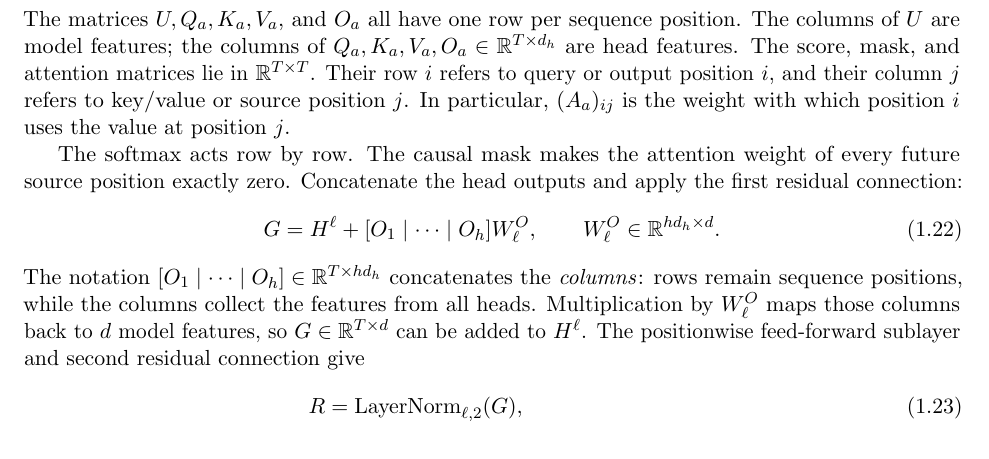
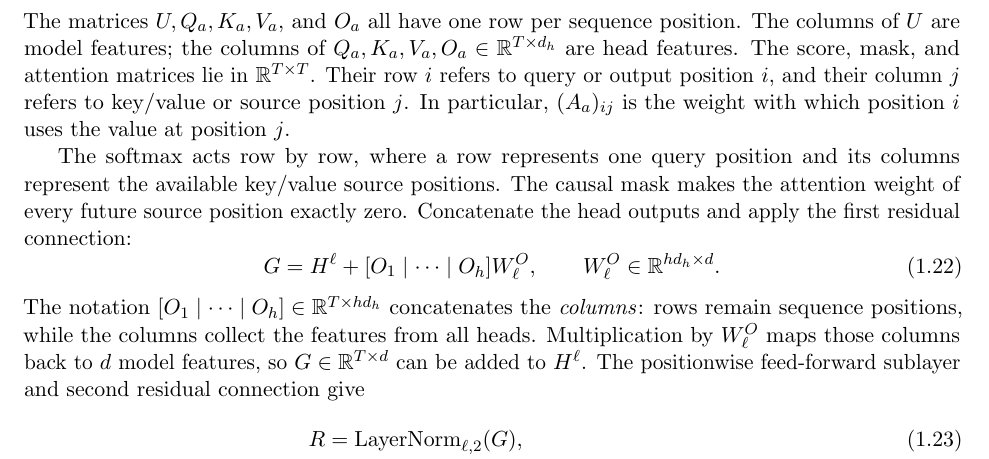
Before and after one commit to mathforai26/mathforai26.github.io, a LaTeX document (documents/scribes/lecture01.tex): part of page 4 of 16, cut so that both start at the same text. Compiled offline with pdfLaTeX.

Commit message:
Clarify attention matrix rows

```diff
--- a/documents/scribes/lecture01.tex
+++ b/documents/scribes/lecture01.tex
@@ -322,9 +322,10 @@ output position $i$, and their column $j$ refers to key/value or source
 position $j$. In particular, $(A_a)_{ij}$ is the weight with which position
 $i$ uses the value at position $j$.
 
-The softmax acts row by row. The causal mask makes the attention weight of
-every future source position exactly zero. Concatenate the head outputs and
-apply the first residual connection:
+The softmax acts row by row, where a row represents one query position and its
+columns represent the available key/value source positions. The causal mask
+makes the attention weight of every future source position exactly zero.
+Concatenate the head outputs and apply the first residual connection:
 \begin{equation}
 G=H^\ell+[O_1\mid\cdots\mid O_h]W^O_\ell,
 \qquad W^O_\ell\in\R^{hd_h\times d}.
```
Also changed, not shown: documents/scribes/lecture01.pdf.
